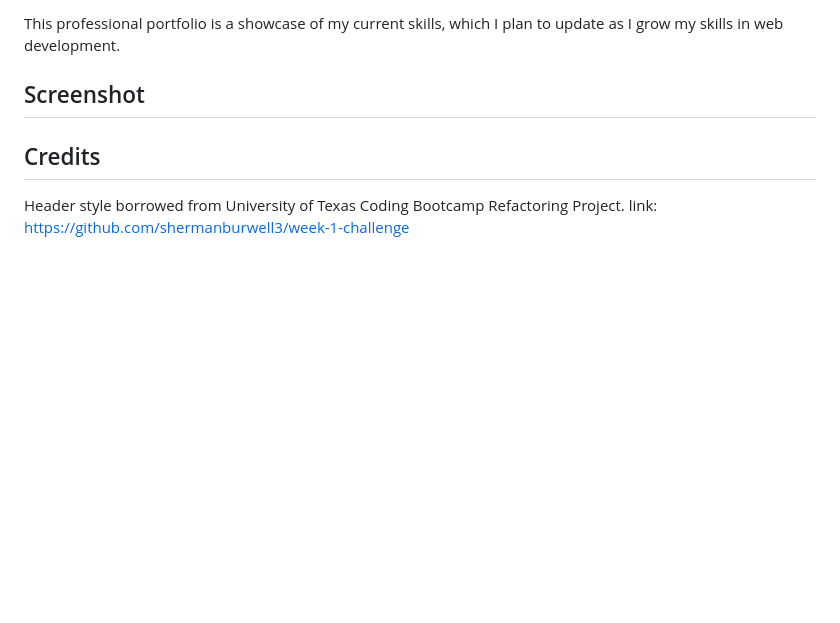
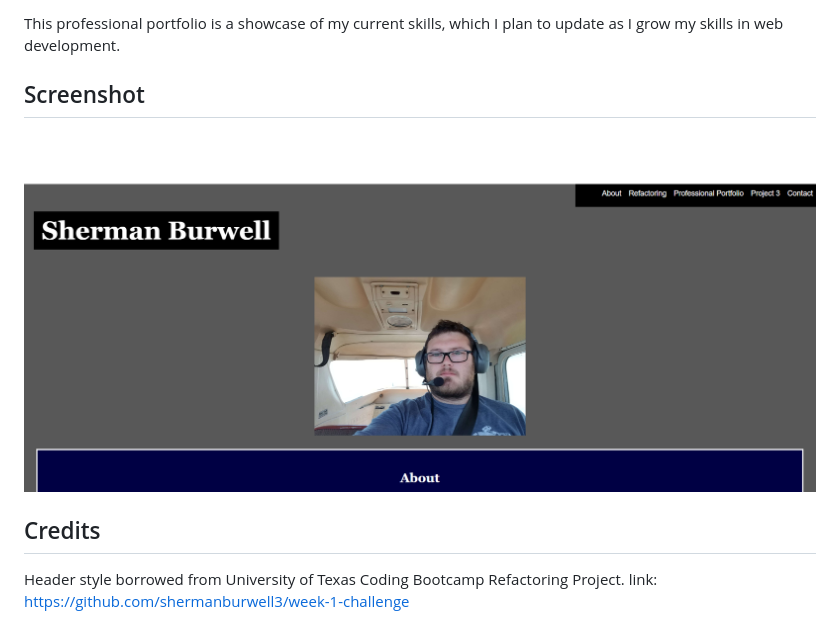
Before and after one commit to shermanburwell3/professional-portfolio, a Markdown page: README.md, the part around the change. GitHub-like rendering; pictures changed too: assets/images/webpage-screenshot.png (added); blank space fills up the shorter version.

Commit message:
Added webpage screenshot to assets and readme.md

```diff
--- a/README.md
+++ b/README.md
@@ -6,6 +6,7 @@ This professional portfolio is a showcase of my current skills, which I plan to
 
 ## Screenshot
 
+![alt text](assets/images/webpage-screenshot.png)
 
 ## Credits
 
```
